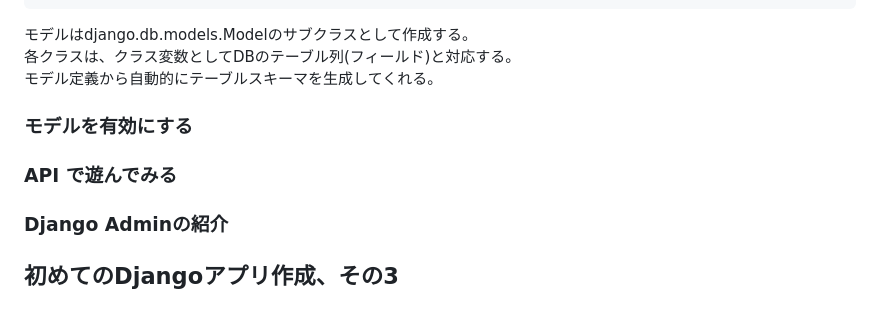
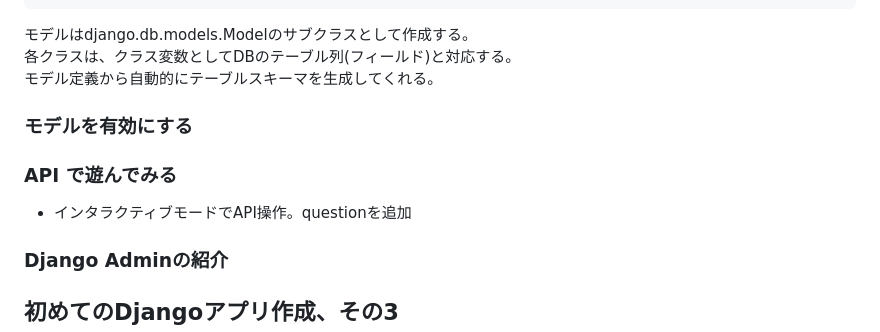
Before and after one commit to KJR020/DjangoTutorial, a Markdown page: note.md, the part around the change. Rendered like a GitHub page.

```diff
--- a/note.md
+++ b/note.md
@@ -110,10 +110,11 @@ class Choice(models.Model):
 各クラスは、クラス変数としてDBのテーブル列(フィールド)と対応する。
 モデル定義から自動的にテーブルスキーマを生成してくれる。
 
-
 ### モデルを有効にする
 
 ### API で遊んでみる
+
+- インタラクティブモードでAPI操作。questionを追加
 
 ### Django Adminの紹介
 
```
